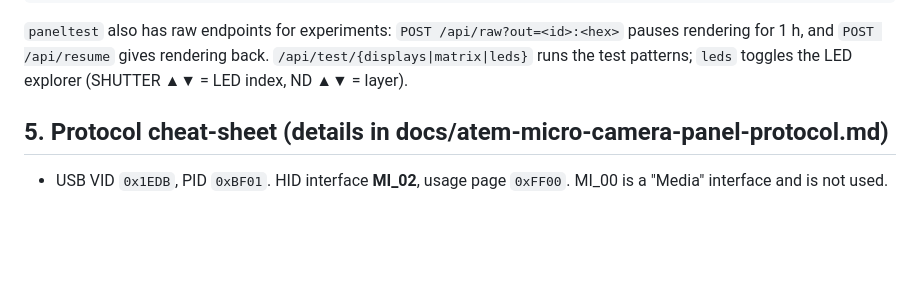
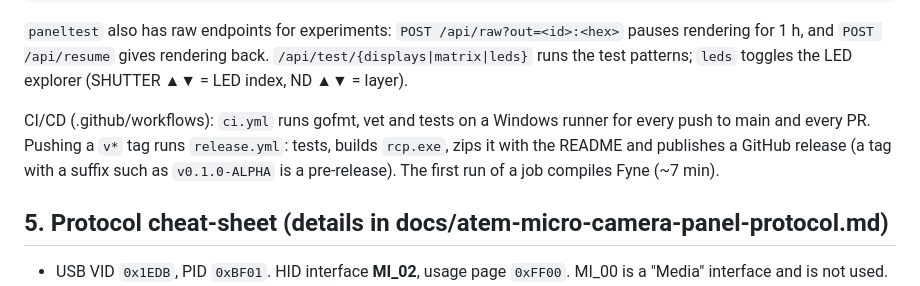
Before and after one commit to ValentinDoche/rcp-for-all-camera, a Markdown page: AGENTS.md, the part around the change. GitHub-like rendering; blank space fills up the shorter version.

Commit message:
docs: CI and tagged releases in AGENTS.md
Co-Authored-By: Claude Opus 5.5 <noreply@anthropic.com>

```diff
--- a/AGENTS.md
+++ b/AGENTS.md
@@ -93,6 +93,11 @@ go run ./cmd/panelprobe -out 10:<28 hex chars> -get 4:8 -t 0
 pauses rendering for 1 h, and `POST /api/resume` gives rendering back.
 `/api/test/{displays|matrix|leds}` runs the test patterns; `leds` toggles the LED
 explorer (SHUTTER ▲▼ = LED index, ND ▲▼ = layer).
+
+CI/CD (.github/workflows): `ci.yml` runs gofmt, vet and tests on a Windows runner for every
+push to main and every PR. Pushing a `v*` tag runs `release.yml`: tests, builds `rcp.exe`,
+zips it with the README and publishes a GitHub release (a tag with a suffix such as
+`v0.1.0-ALPHA` is a pre-release). The first run of a job compiles Fyne (~7 min).
 
 ## 5. Protocol cheat-sheet (details in docs/atem-micro-camera-panel-protocol.md)
 
```
